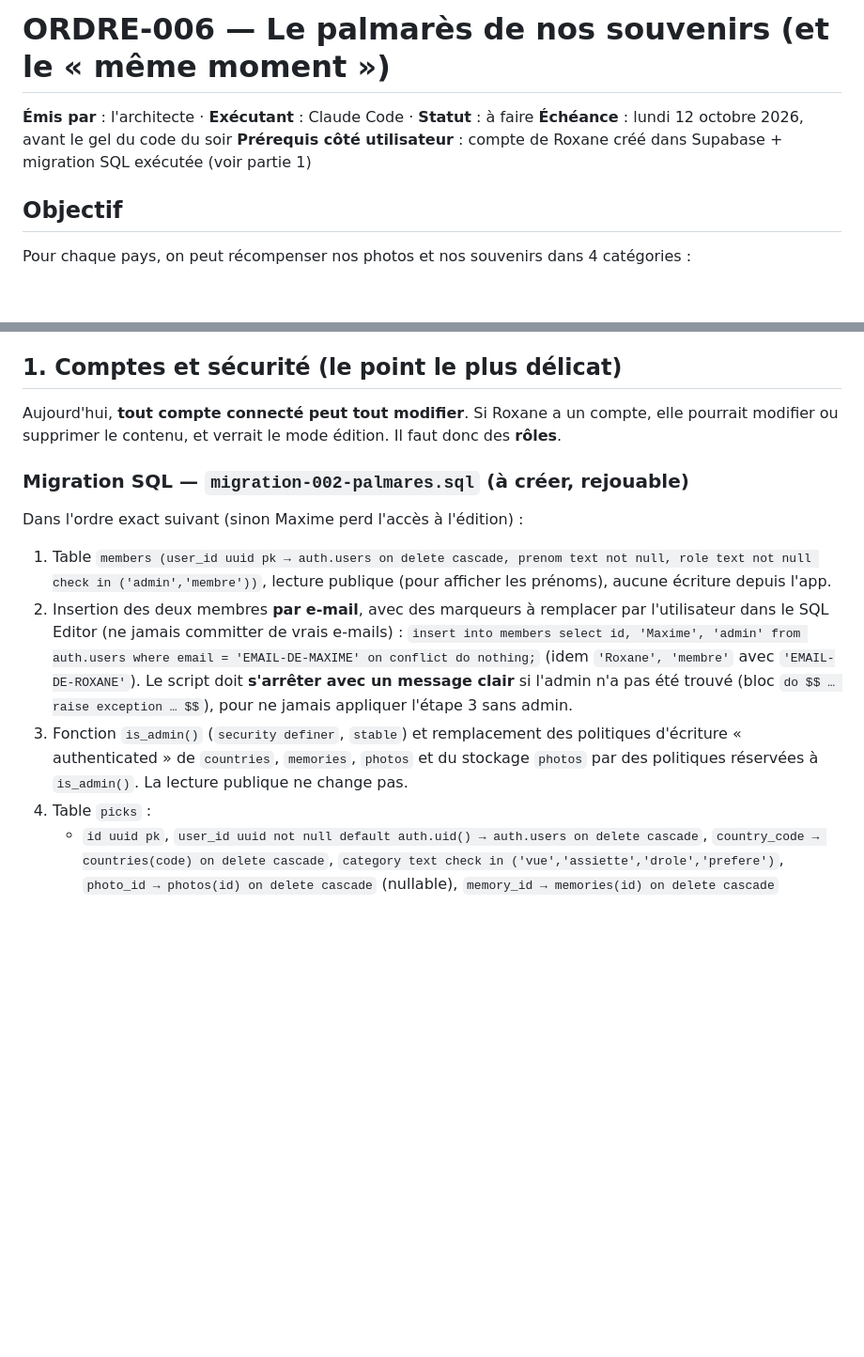
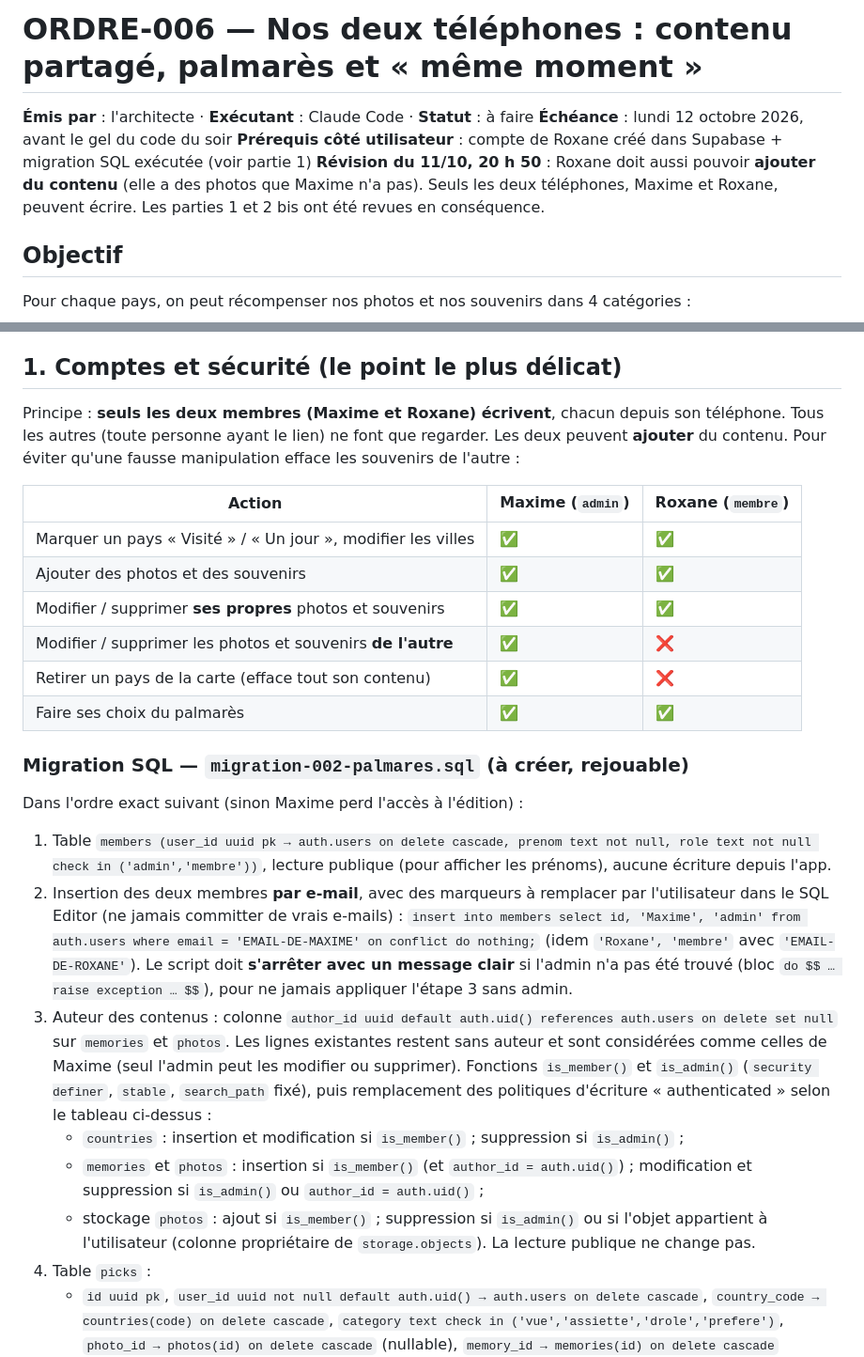
Before and after one commit to mplaa8/nos-voyages, a Markdown page: docs/ordres/ORDRE-006-palmares.md, 2 parts joined by grey strips. Shown at 94% size. Rendered like a GitHub page; blank space fills up the shorter version.

```diff
--- a/docs/ordres/ORDRE-006-palmares.md
+++ b/docs/ordres/ORDRE-006-palmares.md
@@ -1,8 +1,9 @@
-# ORDRE-006 — Le palmarès de nos souvenirs (et le « même moment »)
+# ORDRE-006 — Nos deux téléphones : contenu partagé, palmarès et « même moment »
 
 **Émis par** : l'architecte · **Exécutant** : Claude Code · **Statut** : à faire
 **Échéance** : lundi 12 octobre 2026, avant le gel du code du soir
 **Prérequis côté utilisateur** : compte de Roxane créé dans Supabase + migration SQL exécutée (voir partie 1)
+**Révision du 11/10, 20 h 50** : Roxane doit aussi pouvoir **ajouter du contenu** (elle a des photos que Maxime n'a pas). Seuls les deux téléphones, Maxime et Roxane, peuvent écrire. Les parties 1 et 2 bis ont été revues en conséquence.
 
 ## Objectif
 Pour chaque pays, on peut récompenser nos photos et nos souvenirs dans 4 catégories :
@@ -21,7 +22,16 @@ Pour chaque pays, on peut récompenser nos photos et nos souvenirs dans 4 catég
 Un « moment » est **une photo ou un souvenir écrit**.
 
 ## 1. Comptes et sécurité (le point le plus délicat)
-Aujourd'hui, **tout compte connecté peut tout modifier**. Si Roxane a un compte, elle pourrait modifier ou supprimer le contenu, et verrait le mode édition. Il faut donc des **rôles**.
+Principe : **seuls les deux membres (Maxime et Roxane) écrivent**, chacun depuis son téléphone. Tous les autres (toute personne ayant le lien) ne font que regarder. Les deux peuvent **ajouter** du contenu. Pour éviter qu'une fausse manipulation efface les souvenirs de l'autre :
+
+| Action | Maxime (`admin`) | Roxane (`membre`) |
+|---|---|---|
+| Marquer un pays « Visité » / « Un jour », modifier les villes | ✅ | ✅ |
+| Ajouter des photos et des souvenirs | ✅ | ✅ |
+| Modifier / supprimer **ses propres** photos et souvenirs | ✅ | ✅ |
+| Modifier / supprimer les photos et souvenirs **de l'autre** | ✅ | ❌ |
+| Retirer un pays de la carte (efface tout son contenu) | ✅ | ❌ |
+| Faire ses choix du palmarès | ✅ | ✅ |
 
 ### Migration SQL — `migration-002-palmares.sql` (à créer, rejouable)
 Dans l'ordre exact suivant (sinon Maxime perd l'accès à l'édition) :
@@ -29,7 +39,12 @@ Dans l'ordre exact suivant (sinon Maxime perd l'accès à l'édition) :
 2. Insertion des deux membres **par e-mail**, avec des marqueurs à remplacer par l'utilisateur dans le SQL Editor (ne jamais committer de vrais e-mails) :
    `insert into members select id, 'Maxime', 'admin' from auth.users where email = 'EMAIL-DE-MAXIME' on conflict do nothing;` (idem `'Roxane', 'membre'` avec `'EMAIL-DE-ROXANE'`).
    Le script doit **s'arrêter avec un message clair** si l'admin n'a pas été trouvé (bloc `do $$ … raise exception … $$`), pour ne jamais appliquer l'étape 3 sans admin.
-3. Fonction `is_admin()` (`security definer`, `stable`) et remplacement des politiques d'écriture « authenticated » de `countries`, `memories`, `photos` et du stockage `photos` par des politiques réservées à `is_admin()`. La lecture publique ne change pas.
+3. Auteur des contenus : colonne `author_id uuid default auth.uid() references auth.users on delete set null` sur `memories` et `photos`. Les lignes existantes restent sans auteur et sont considérées comme celles de Maxime (seul l'admin peut les modifier ou supprimer).
+   Fonctions `is_member()` et `is_admin()` (`security definer`, `stable`, `search_path` fixé), puis remplacement des politiques d'écriture « authenticated » selon le tableau ci-dessus :
+   - `countries` : insertion et modification si `is_member()` ; suppression si `is_admin()` ;
+   - `memories` et `photos` : insertion si `is_member()` (et `author_id = auth.uid()`) ; modification et suppression si `is_admin()` ou `author_id = auth.uid()` ;
+   - stockage `photos` : ajout si `is_member()` ; suppression si `is_admin()` ou si l'objet appartient à l'utilisateur (colonne propriétaire de `storage.objects`).
+   La lecture publique ne change pas.
 4. Table `picks` :
    - `id uuid pk`, `user_id uuid not null default auth.uid() → auth.users on delete cascade`, `country_code → countries(code) on delete cascade`, `category text check in ('vue','assiette','drole','prefere')`, `photo_id → photos(id) on delete cascade` (nullable), `memory_id → memories(id) on delete cascade` (nullable), `created_at` ;
    - contrainte : exactement un des deux (`photo_id`, `memory_id`) renseigné ;
```
Also changed, not shown: other parts of docs/ordres/ORDRE-006-palmares.md (+10 -5 lines).
